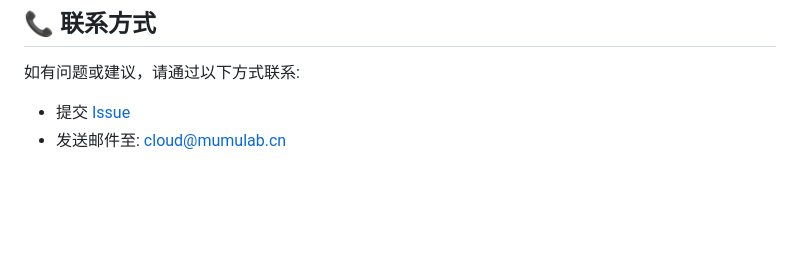
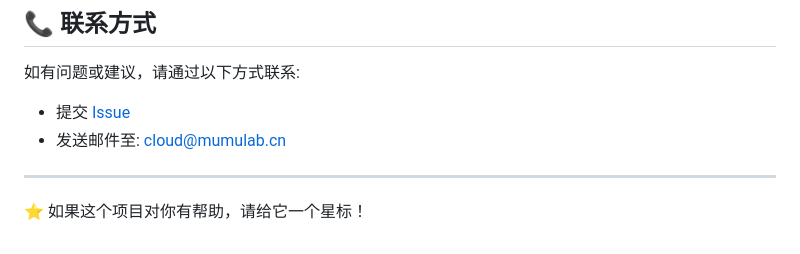
Before and after one commit to mumulab-cn/agentbox, a Markdown page: README.md, the part around the change. Drawn GitHub-style; blank space fills up the shorter version.

```diff
--- a/README.md
+++ b/README.md
@@ -129,3 +129,8 @@ agentbox/
 
 - 提交 [Issue](https://github.com/mumulab-cn/agentbox/issues)
 - 发送邮件至: cloud@mumulab.cn
+
+
+---
+
+⭐ 如果这个项目对你有帮助，请给它一个星标！
```
